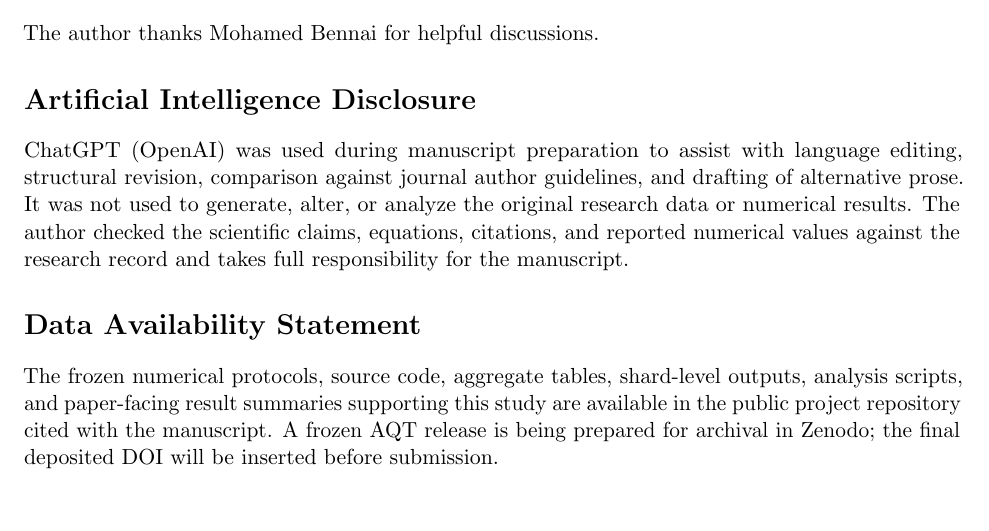
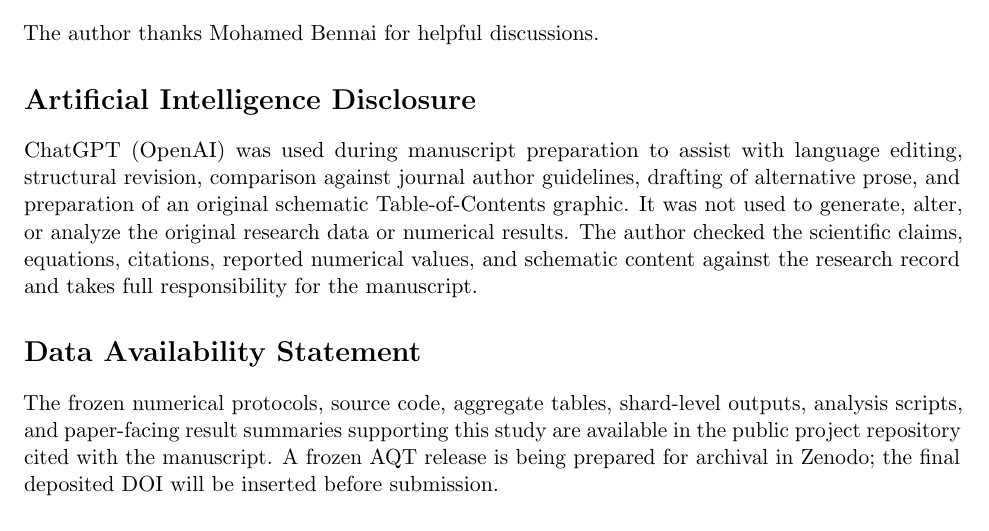
Before and after one commit to AHDMarwan/Spectral-Geometry-of-Accessible-Quantum-Tangents-Beyond-Isotropic-Readout-Rank-Laws, a LaTeX paper (paper/aqt/aqt_spectral_geometry.tex): part of page 9 of 13, cut so that both start at the same text. Compiled offline with pdfLaTeX.

Commit message:
Update AI disclosure for graphical ToC schematic

```diff
--- a/paper/aqt/aqt_spectral_geometry.tex
+++ b/paper/aqt/aqt_spectral_geometry.tex
@@ -43,7 +43,7 @@ Figure~\ref{fig:framework-aqt} summarizes the measurement-score construction. Fi
 The author thanks Mohamed Bennai for helpful discussions.
 
 \section*{Artificial Intelligence Disclosure}
-ChatGPT (OpenAI) was used during manuscript preparation to assist with language editing, structural revision, comparison against journal author guidelines, and drafting of alternative prose. It was not used to generate, alter, or analyze the original research data or numerical results. The author checked the scientific claims, equations, citations, and reported numerical values against the research record and takes full responsibility for the manuscript.
+ChatGPT (OpenAI) was used during manuscript preparation to assist with language editing, structural revision, comparison against journal author guidelines, drafting of alternative prose, and preparation of an original schematic Table-of-Contents graphic. It was not used to generate, alter, or analyze the original research data or numerical results. The author checked the scientific claims, equations, citations, reported numerical values, and schematic content against the research record and takes full responsibility for the manuscript.
 
 \section*{Data Availability Statement}
 The frozen numerical protocols, source code, aggregate tables, shard-level outputs, analysis scripts, and paper-facing result summaries supporting this study are available in the public project repository cited with the manuscript. A frozen AQT release is being prepared for archival in Zenodo; the final deposited DOI will be inserted before submission.
```
